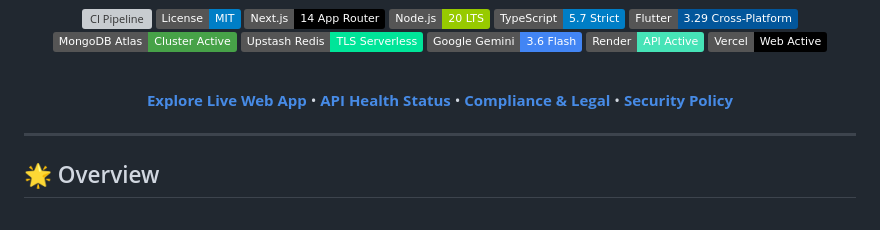
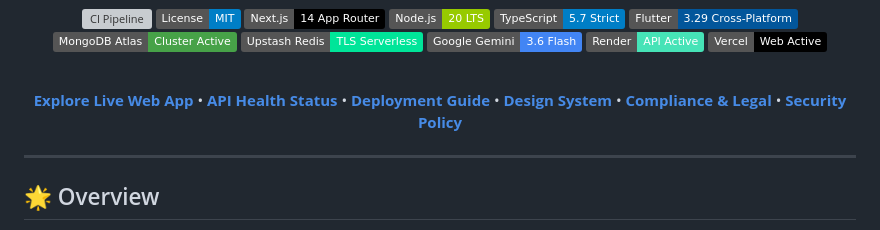
Before and after one commit to syedzahidsaleem/arthora, a Markdown page: README.md, the part around the change. GitHub-like rendering; badges without logos; grey boxes are pictures that could not be loaded.

Commit message:
docs: reference deployment architecture and Neo-Brutalist design specifications in project README

```diff
--- a/README.md
+++ b/README.md
@@ -18,7 +18,7 @@
 
 <br/>
 
-[**Explore Live Web App**](https://out-sand-phi-45.vercel.app) • [**API Health Status**](https://arthora-api.onrender.com/api/v1/health) • [**Compliance & Legal**](docs/COMPLIANCE_AND_CERTIFICATIONS.md) • [**Security Policy**](SECURITY.md)
+[**Explore Live Web App**](https://out-sand-phi-45.vercel.app) • [**API Health Status**](https://arthora-api.onrender.com/api/v1/health) • [**Deployment Guide**](docs/DEPLOYMENT.md) • [**Design System**](docs/DESIGN_SYSTEM.md) • [**Compliance & Legal**](docs/COMPLIANCE_AND_CERTIFICATIONS.md) • [**Security Policy**](SECURITY.md)
 
 </div>
 
```
